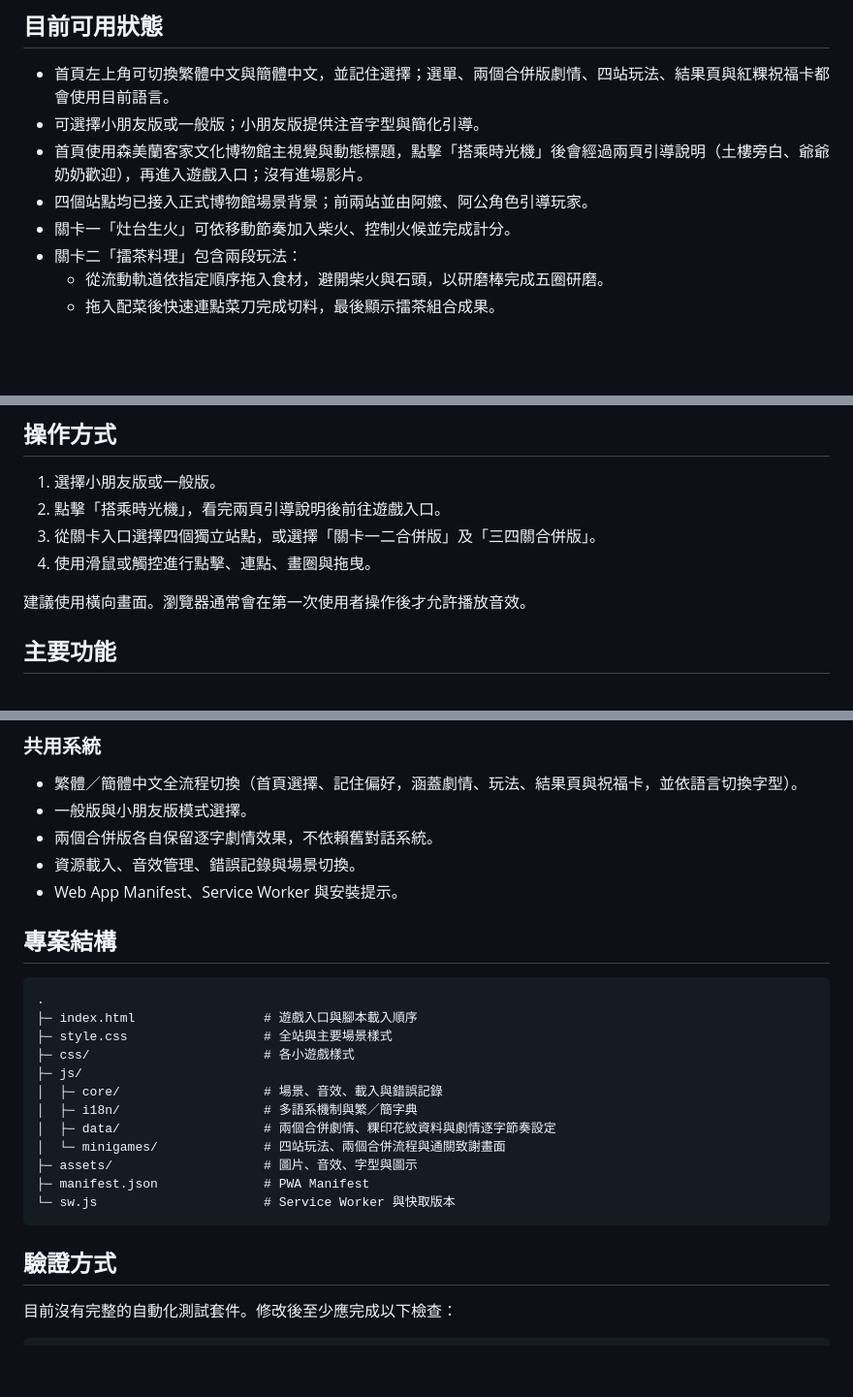
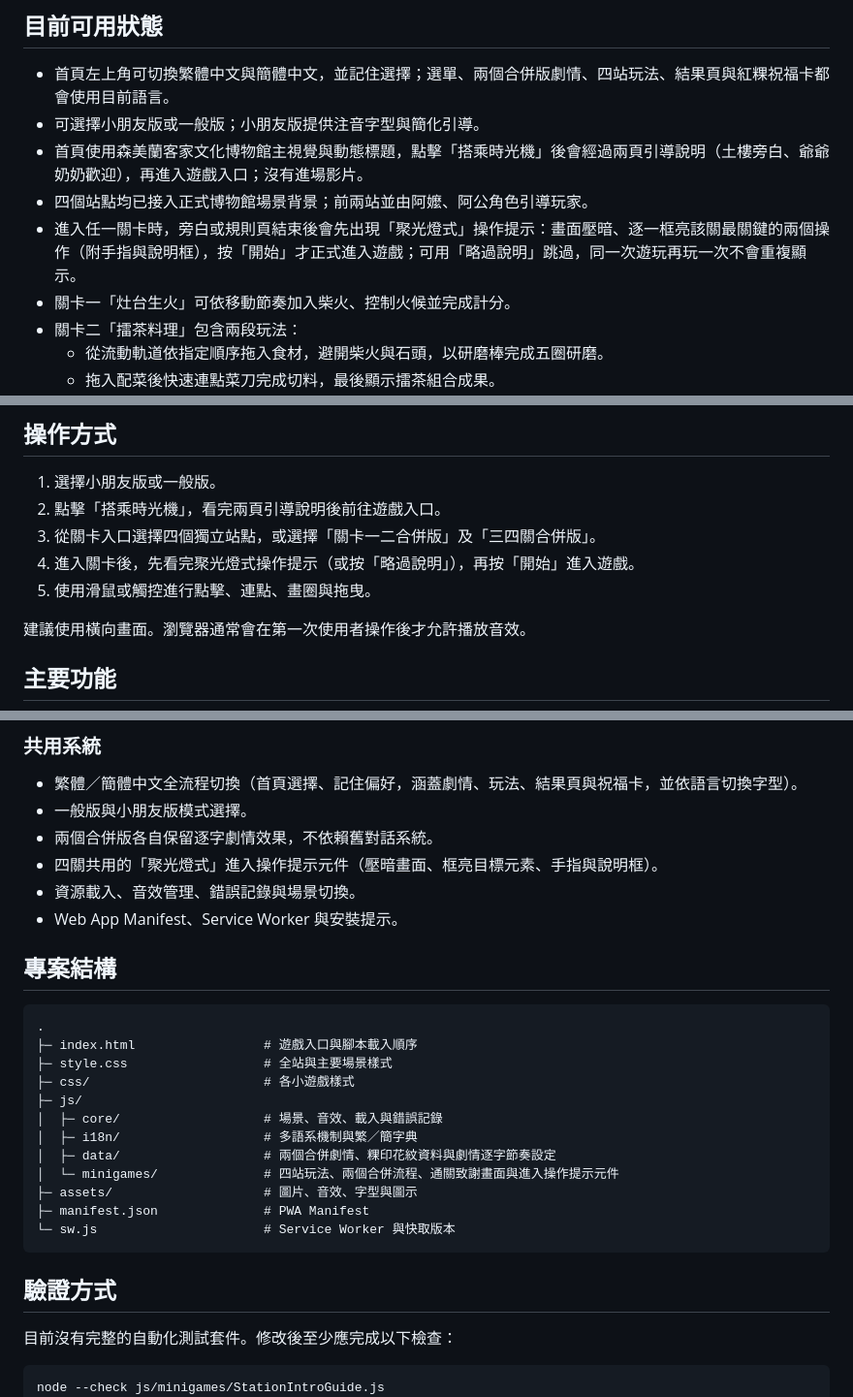
Before and after one commit to JMW-168/Museum-Web-Game, a Markdown page: README.md, 3 parts joined by grey strips. Shown at 97% size. GitHub-like rendering; blank space fills up the shorter version.

Commit message:
docs: README 同步四關進入操作提示
反映 PR #59：進入任一關會先顯示聚光燈式兩步操作提示，按「開始」才
進遊戲。更新「目前可用狀態」「操作方式」「共用系統」「專案結構」與
驗證清單（新增 StationIntroGuide.js 的 node --check 與人工檢查項）。

Co-Authored-By: Claude Sonnet 5 <noreply@anthropic.com>

````diff
--- a/README.md
+++ b/README.md
@@ -10,6 +10,7 @@
 - 可選擇小朋友版或一般版；小朋友版提供注音字型與簡化引導。
 - 首頁使用森美蘭客家文化博物館主視覺與動態標題，點擊「搭乘時光機」後會經過兩頁引導說明（土樓旁白、爺爺奶奶歡迎），再進入遊戲入口；沒有進場影片。
 - 四個站點均已接入正式博物館場景背景；前兩站並由阿嬤、阿公角色引導玩家。
+- 進入任一關卡時，旁白或規則頁結束後會先出現「聚光燈式」操作提示：畫面壓暗、逐一框亮該關最關鍵的兩個操作（附手指與說明框），按「開始」才正式進入遊戲；可用「略過說明」跳過，同一次遊玩再玩一次不會重複顯示。
 - 關卡一「灶台生火」可依移動節奏加入柴火、控制火候並完成計分。
 - 關卡二「擂茶料理」包含兩段玩法：
   - 從流動軌道依指定順序拖入食材，避開柴火與石頭，以研磨棒完成五圈研磨。
@@ -54,7 +55,8 @@ python -m http.server 8765
 1. 選擇小朋友版或一般版。
 2. 點擊「搭乘時光機」，看完兩頁引導說明後前往遊戲入口。
 3. 從關卡入口選擇四個獨立站點，或選擇「關卡一二合併版」及「三四關合併版」。
-4. 使用滑鼠或觸控進行點擊、連點、畫圈與拖曳。
+4. 進入關卡後，先看完聚光燈式操作提示（或按「略過說明」），再按「開始」進入遊戲。
+5. 使用滑鼠或觸控進行點擊、連點、畫圈與拖曳。
 
 建議使用橫向畫面。瀏覽器通常會在第一次使用者操作後才允許播放音效。
 
@@ -113,6 +115,7 @@ python -m http.server 8765
 - 繁體／簡體中文全流程切換（首頁選擇、記住偏好，涵蓋劇情、玩法、結果頁與祝福卡，並依語言切換字型）。
 - 一般版與小朋友版模式選擇。
 - 兩個合併版各自保留逐字劇情效果，不依賴舊對話系統。
+- 四關共用的「聚光燈式」進入操作提示元件（壓暗畫面、框亮目標元素、手指與說明框）。
 - 資源載入、音效管理、錯誤記錄與場景切換。
 - Web App Manifest、Service Worker 與安裝提示。
 
@@ -127,7 +130,7 @@ python -m http.server 8765
 │  ├─ core/                   # 場景、音效、載入與錯誤記錄
 │  ├─ i18n/                   # 多語系機制與繁／簡字典
 │  ├─ data/                   # 兩個合併劇情、粿印花紋資料與劇情逐字節奏設定
-│  └─ minigames/              # 四站玩法、兩個合併流程與通關致謝畫面
+│  └─ minigames/              # 四站玩法、兩個合併流程、通關致謝畫面與進入操作提示元件
 ├─ assets/                    # 圖片、音效、字型與圖示
 ├─ manifest.json              # PWA Manifest
 └─ sw.js                      # Service Worker 與快取版本
@@ -138,6 +141,7 @@ python -m http.server 8765
 目前沒有完整的自動化測試套件。修改後至少應完成以下檢查：
 
 ```powershell
+node --check js/minigames/StationIntroGuide.js
 node --check js/minigames/StationDemoGame.js
 node --check js/minigames/CradleStationGame.js
 node --check js/minigames/CakeStationGame.js
````
Also changed, not shown: other parts of README.md (+1 -0 lines).
